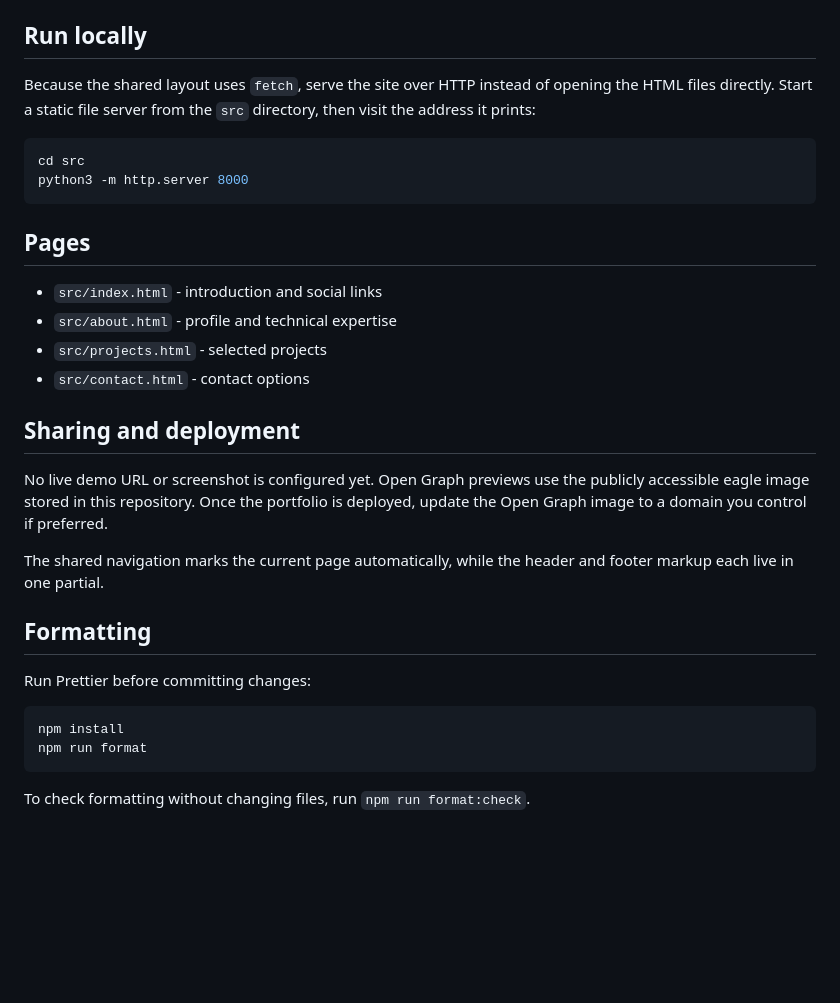
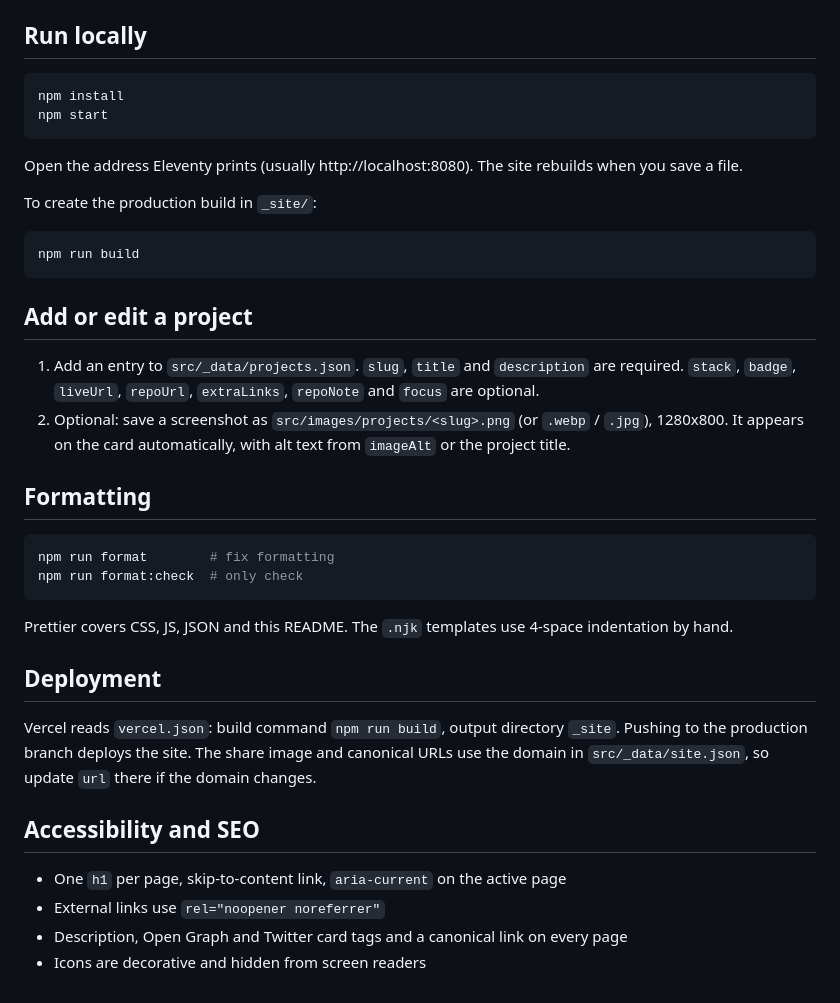
Before and after one commit to sankzy/My-portfolio, a Markdown page: README.md, the part around the change printed below. Drawn GitHub-style; blank space fills up the shorter version.

````diff
--- a/README.md
+++ b/README.md
@@ -12,33 +33,40 @@ This is a static site with no build step or runtime package dependencies. The sh
 
 ## Run locally
 
-Because the shared layout uses `fetch`, serve the site over HTTP instead of opening the HTML files directly. Start a static file server from the `src` directory, then visit the address it prints:
+```sh
+npm install
+npm start
+```
+
+Open the address Eleventy prints (usually http://localhost:8080). The site rebuilds when you save a file.
+
+To create the production build in `_site/`:
 
 ```sh
-cd src
-python3 -m http.server 8000
+npm run build
 ```
 
-## Pages
+## Add or edit a project
 
-- `src/index.html` - introduction and social links
-- `src/about.html` - profile and technical expertise
-- `src/projects.html` - selected projects
-- `src/contact.html` - contact options
-
-## Sharing and deployment
-
-No live demo URL or screenshot is configured yet. Open Graph previews use the publicly accessible eagle image stored in this repository. Once the portfolio is deployed, update the Open Graph image to a domain you control if preferred.
-
-The shared navigation marks the current page automatically, while the header and footer markup each live in one partial.
+1. Add an entry to `src/_data/projects.json`. `slug`, `title` and `description` are required. `stack`, `badge`, `liveUrl`, `repoUrl`, `extraLinks`, `repoNote` and `focus` are optional.
+2. Optional: save a screenshot as `src/images/projects/<slug>.png` (or `.webp` / `.jpg`), 1280x800. It appears on the card automatically, with alt text from `imageAlt` or the project title.
 
 ## Formatting
 
-Run Prettier before committing changes:
-
 ```sh
-npm install
-npm run format
+npm run format        # fix formatting
+npm run format:check  # only check
 ```
 
-To check formatting without changing files, run `npm run format:check`.
+Prettier covers CSS, JS, JSON and this README. The `.njk` templates use 4-space indentation by hand.
+
+## Deployment
+
+Vercel reads `vercel.json`: build command `npm run build`, output directory `_site`. Pushing to the production branch deploys the site. The share image and canonical URLs use the domain in `src/_data/site.json`, so update `url` there if the domain changes.
+
+## Accessibility and SEO
+
+- One `h1` per page, skip-to-content link, `aria-current` on the active page
+- External links use `rel="noopener noreferrer"`
+- Description, Open Graph and Twitter card tags and a canonical link on every page
+- Icons are decorative and hidden from screen readers
````
Also changed, not shown: other parts of README.md (+25 -4 lines), docs/screenshot-desktop.png (added), docs/screenshot-mobile.png (added).
